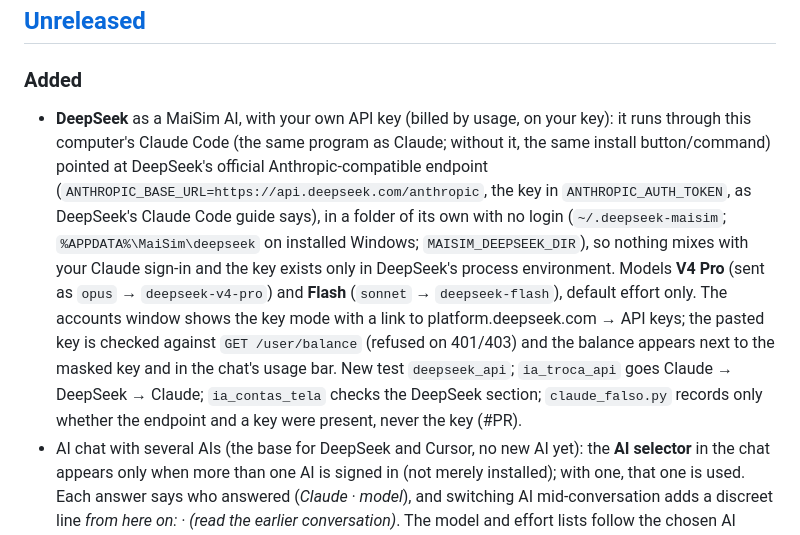
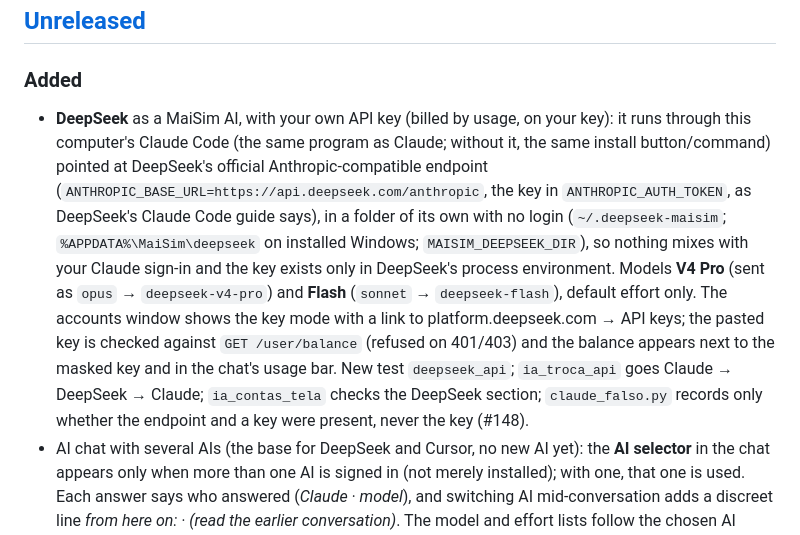
Before and after one commit to marcelopedroso/maisim, a Markdown page: CHANGELOG.md, the part around the change. Rendered like a GitHub page.

Commit message:
CHANGELOG: PR number (#148)
Co-Authored-By: Claude Opus 5.5 (1M context) <noreply@anthropic.com>

```diff
--- a/CHANGELOG.md
+++ b/CHANGELOG.md
@@ -7,7 +7,7 @@ Each pull request adds its line under **Unreleased**; a release moves them under
 ## [Unreleased]
 
 ### Added
-- **DeepSeek** as a MaiSim AI, with your own API key (billed by usage, on your key): it runs through this computer's Claude Code (the same program as Claude; without it, the same install button/command) pointed at DeepSeek's official Anthropic-compatible endpoint (`ANTHROPIC_BASE_URL=https://api.deepseek.com/anthropic`, the key in `ANTHROPIC_AUTH_TOKEN`, as DeepSeek's Claude Code guide says), in a folder of its own with no login (`~/.deepseek-maisim`; `%APPDATA%\MaiSim\deepseek` on installed Windows; `MAISIM_DEEPSEEK_DIR`), so nothing mixes with your Claude sign-in and the key exists only in DeepSeek's process environment. Models **V4 Pro** (sent as `opus` → `deepseek-v4-pro`) and **Flash** (`sonnet` → `deepseek-flash`), default effort only. The accounts window shows the key mode with a link to platform.deepseek.com → API keys; the pasted key is checked against `GET /user/balance` (refused on 401/403) and the balance appears next to the masked key and in the chat's usage bar. New test `deepseek_api`; `ia_troca_api` goes Claude → DeepSeek → Claude; `ia_contas_tela` checks the DeepSeek section; `claude_falso.py` records only whether the endpoint and a key were present, never the key (#PR).
+- **DeepSeek** as a MaiSim AI, with your own API key (billed by usage, on your key): it runs through this computer's Claude Code (the same program as Claude; without it, the same install button/command) pointed at DeepSeek's official Anthropic-compatible endpoint (`ANTHROPIC_BASE_URL=https://api.deepseek.com/anthropic`, the key in `ANTHROPIC_AUTH_TOKEN`, as DeepSeek's Claude Code guide says), in a folder of its own with no login (`~/.deepseek-maisim`; `%APPDATA%\MaiSim\deepseek` on installed Windows; `MAISIM_DEEPSEEK_DIR`), so nothing mixes with your Claude sign-in and the key exists only in DeepSeek's process environment. Models **V4 Pro** (sent as `opus` → `deepseek-v4-pro`) and **Flash** (`sonnet` → `deepseek-flash`), default effort only. The accounts window shows the key mode with a link to platform.deepseek.com → API keys; the pasted key is checked against `GET /user/balance` (refused on 401/403) and the balance appears next to the masked key and in the chat's usage bar. New test `deepseek_api`; `ia_troca_api` goes Claude → DeepSeek → Claude; `ia_contas_tela` checks the DeepSeek section; `claude_falso.py` records only whether the endpoint and a key were present, never the key (#148).
 - AI chat with several AIs (the base for DeepSeek and Cursor, no new AI yet): the **AI selector** in the chat appears only when more than one AI is signed in (not merely installed); with one, that one is used. Each answer says who answered (*Claude · model*), and switching AI mid-conversation adds a discreet line *from here on: <AI> · <model> (read the earlier conversation)*. The model and effort lists follow the chosen AI (effort hidden when it has only the default) and the usage bar shows that AI's usage or balance. The accounts window gains an **API key** mode for AIs that work with a key: a password field, **Save key**, a link to the provider's key page and the note that the key stays on this computer; once saved it shows only `sk-••••…` + the last 4, the balance, **Change key** and **Sign out**. The server keeps the key in a 0600 file in the AI's own folder (`<folder>/maisim/chave`) and never sends it back to the page, logs it or writes it to the chat history or the conversation folder. The install button is per AI (`comando_instala()` in `simu/ia/base.py`; Claude's is unchanged). The side-rail tooltip lists the connected AIs (*AIs connected: Claude, DeepSeek*). The test-only AI "Eco" now signs in by API key; new test `ia_contas_tela`, `ia_troca_api` extended (the key: 0600, masked, never in the page, history, calls or log; deleted on sign-out) (#146).
 
 ### Fixed
```
